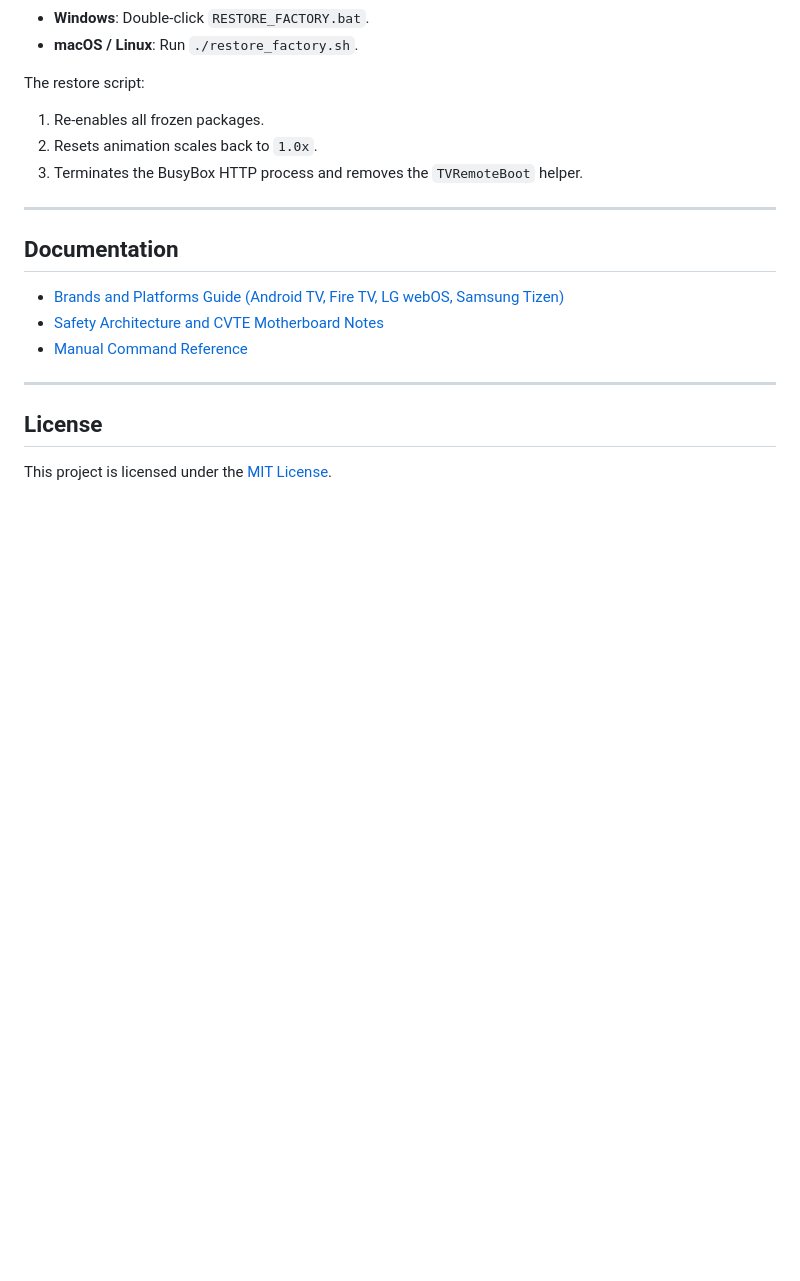
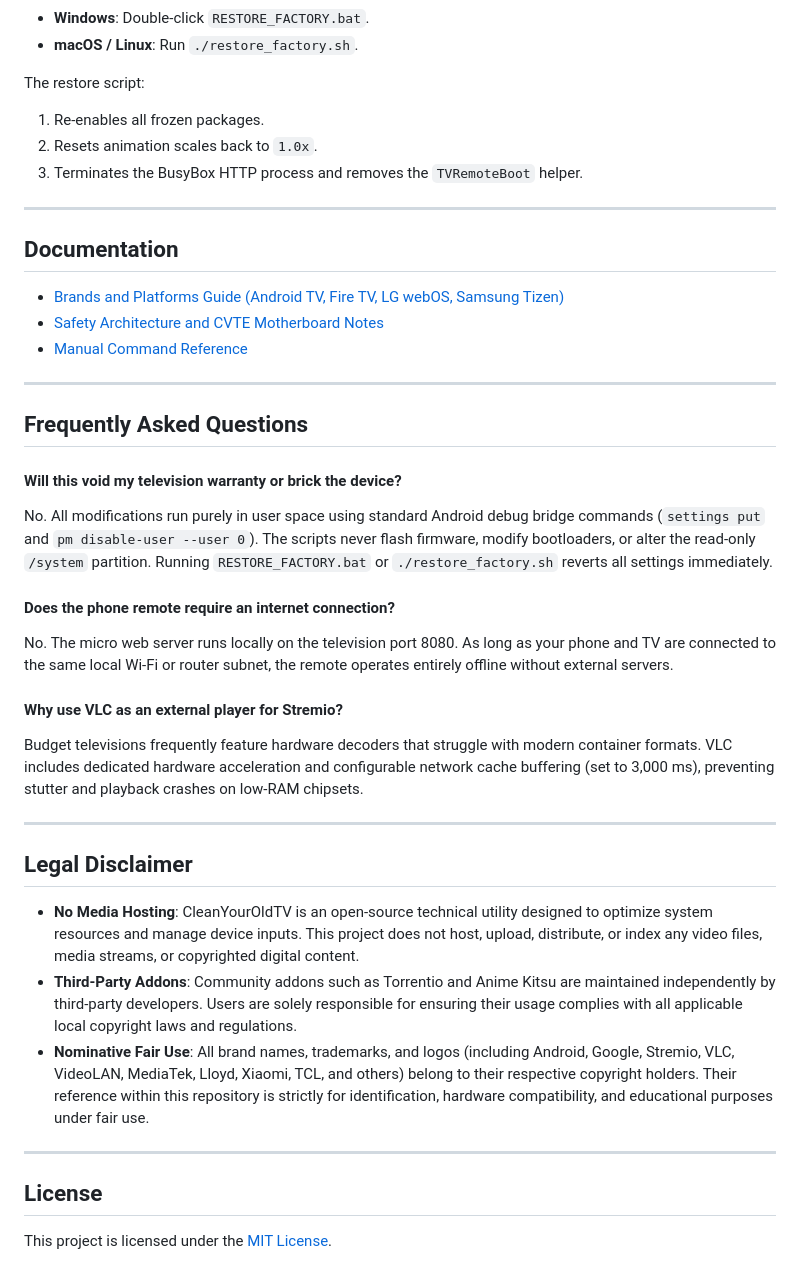
Before and after one commit to gauthamkrishnars/cleanyouroldtv, a Markdown page: README.md, the part around the change. GitHub-like rendering; blank space fills up the shorter version.

Commit message:
Add FAQ, search optimization, and legal fair use disclaimer

```diff
--- a/README.md
+++ b/README.md
@@ -198,6 +198,27 @@ The restore script:
 
 ---
 
+## Frequently Asked Questions
+
+#### Will this void my television warranty or brick the device?
+No. All modifications run purely in user space using standard Android debug bridge commands (`settings put` and `pm disable-user --user 0`). The scripts never flash firmware, modify bootloaders, or alter the read-only `/system` partition. Running `RESTORE_FACTORY.bat` or `./restore_factory.sh` reverts all settings immediately.
+
+#### Does the phone remote require an internet connection?
+No. The micro web server runs locally on the television port 8080. As long as your phone and TV are connected to the same local Wi-Fi or router subnet, the remote operates entirely offline without external servers.
+
+#### Why use VLC as an external player for Stremio?
+Budget televisions frequently feature hardware decoders that struggle with modern container formats. VLC includes dedicated hardware acceleration and configurable network cache buffering (set to 3,000 ms), preventing stutter and playback crashes on low-RAM chipsets.
+
+---
+
+## Legal Disclaimer
+
+* **No Media Hosting**: CleanYourOldTV is an open-source technical utility designed to optimize system resources and manage device inputs. This project does not host, upload, distribute, or index any video files, media streams, or copyrighted digital content.
+* **Third-Party Addons**: Community addons such as Torrentio and Anime Kitsu are maintained independently by third-party developers. Users are solely responsible for ensuring their usage complies with all applicable local copyright laws and regulations.
+* **Nominative Fair Use**: All brand names, trademarks, and logos (including Android, Google, Stremio, VLC, VideoLAN, MediaTek, Lloyd, Xiaomi, TCL, and others) belong to their respective copyright holders. Their reference within this repository is strictly for identification, hardware compatibility, and educational purposes under fair use.
+
+---
+
 ## License
 
 This project is licensed under the [MIT License](LICENSE).
```
